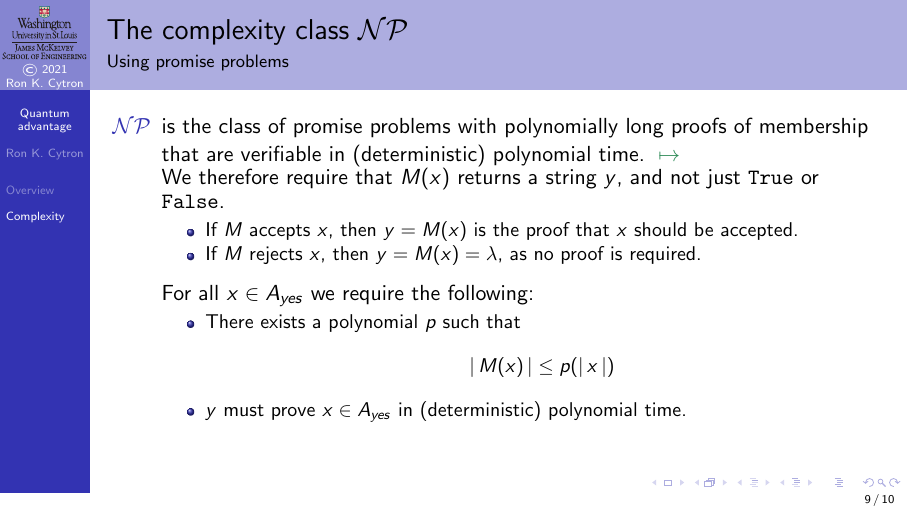
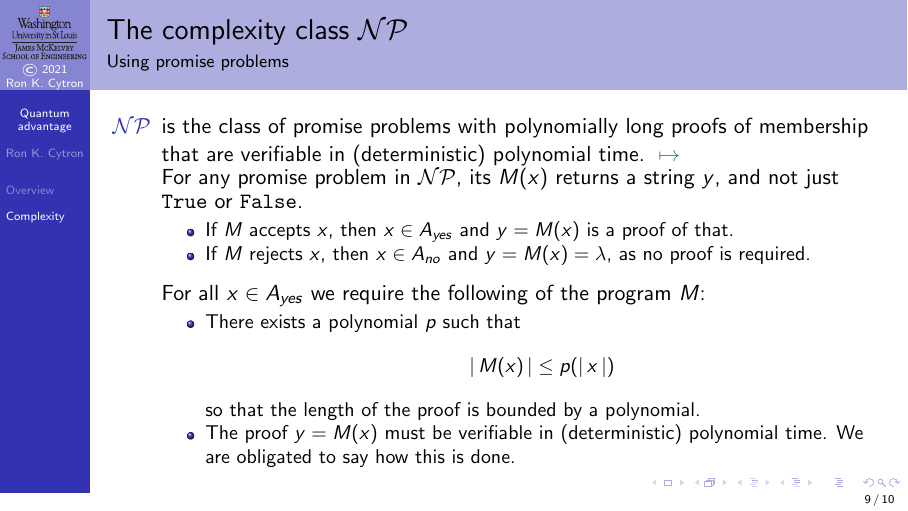
Before and after one commit to ProfRonCytron/ZeboCopy, LaTeX slides (single.tex, which reads qa.tex): page 46 of 47. Compiled offline with pdfLaTeX.

Commit message:
Update on Overleaf.

```diff
--- a/qa.tex
+++ b/qa.tex
@@ -130,16 +130,17 @@ This problem is therefore in \CompClass{P}.
 \begin{itemize}
     \item[\CompClass{NP}] is the class of promise problems with polynomially long proofs of membership that are verifiable in (deterministic) polynomial time. \LinkArrow{http://www.wisdom.weizmann.ac.il/~oded/PSX/prpr-r.pdf}
 
-    We therefore require that $M(x)$ returns a string $y$, and not just \True{} or \False{}.
+    For any promise problem in \CompClass{NP}, its $M(x)$ returns a string $y$, and not just \True{} or \False{}.
     \begin{itemize}
-        \item If $M$ accepts $x$, then $y=M(x)$ is the proof that $x$ should be accepted.
-        \item If $M$ rejects $x$, then $y=M(x)=\EmptyString$, as no proof is required.
+        \item If $M$ accepts $x$, then $x\in A_{yes}$ and $y=M(x)$ is a proof of that.
+        \item If $M$ rejects $x$, then $x\in A_{no}$ and $y=M(x)=\EmptyString$, as no proof is required.
     \end{itemize}
     \MedSkip{}
-    For all $x \in A_{yes}$ we require the following:
+    For all $x \in A_{yes}$ we require the following of the program $M$:
     \begin{itemize}
         \item There exists a polynomial $p$ such that \[\Mag{M(x)} \leq p(\Mag{x})\]
-        \item  $y$ must prove $x\in A_{yes}$ in (deterministic) polynomial time.
+        so that the length of the proof is bounded by a polynomial.
+        \item  The proof $y=M(x)$ must be verifiable in (deterministic) polynomial time.  We are obligated to say how this is done.
     \end{itemize}
 
 \end{itemize}
```
